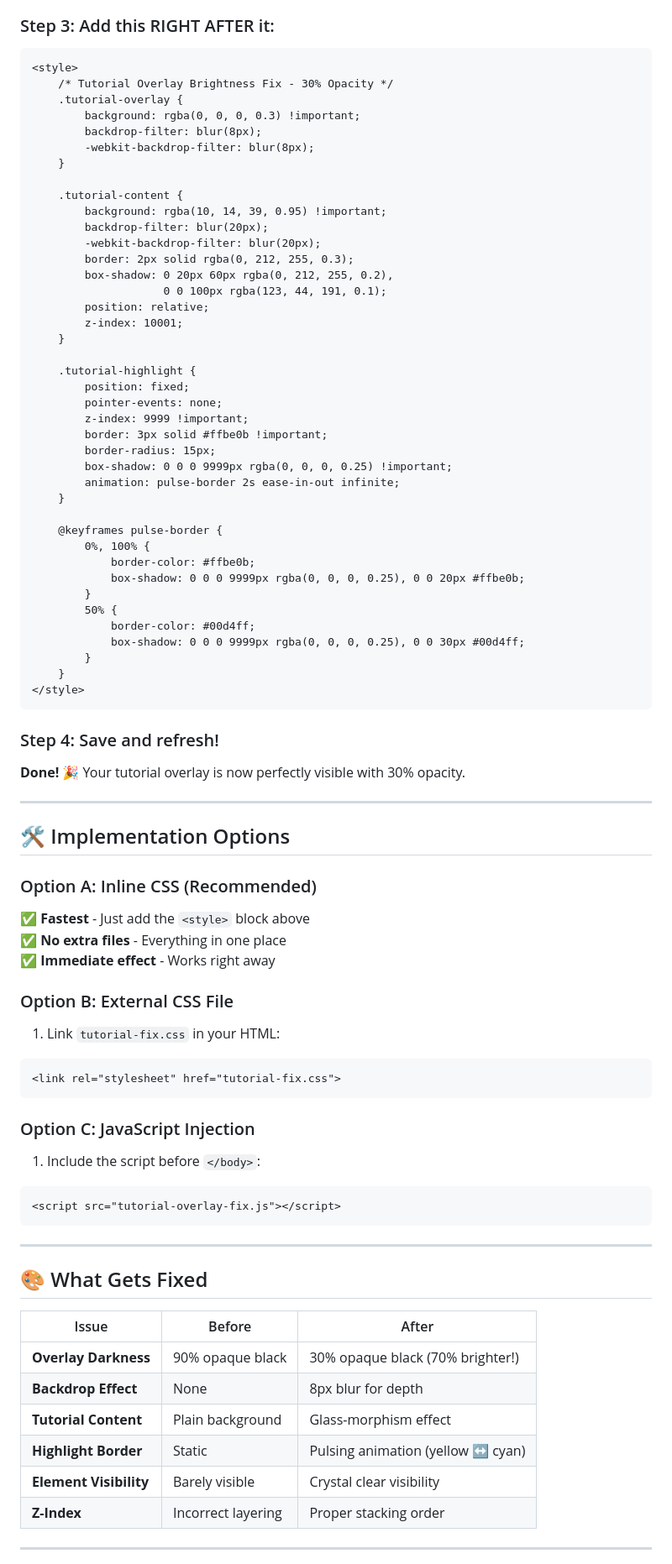
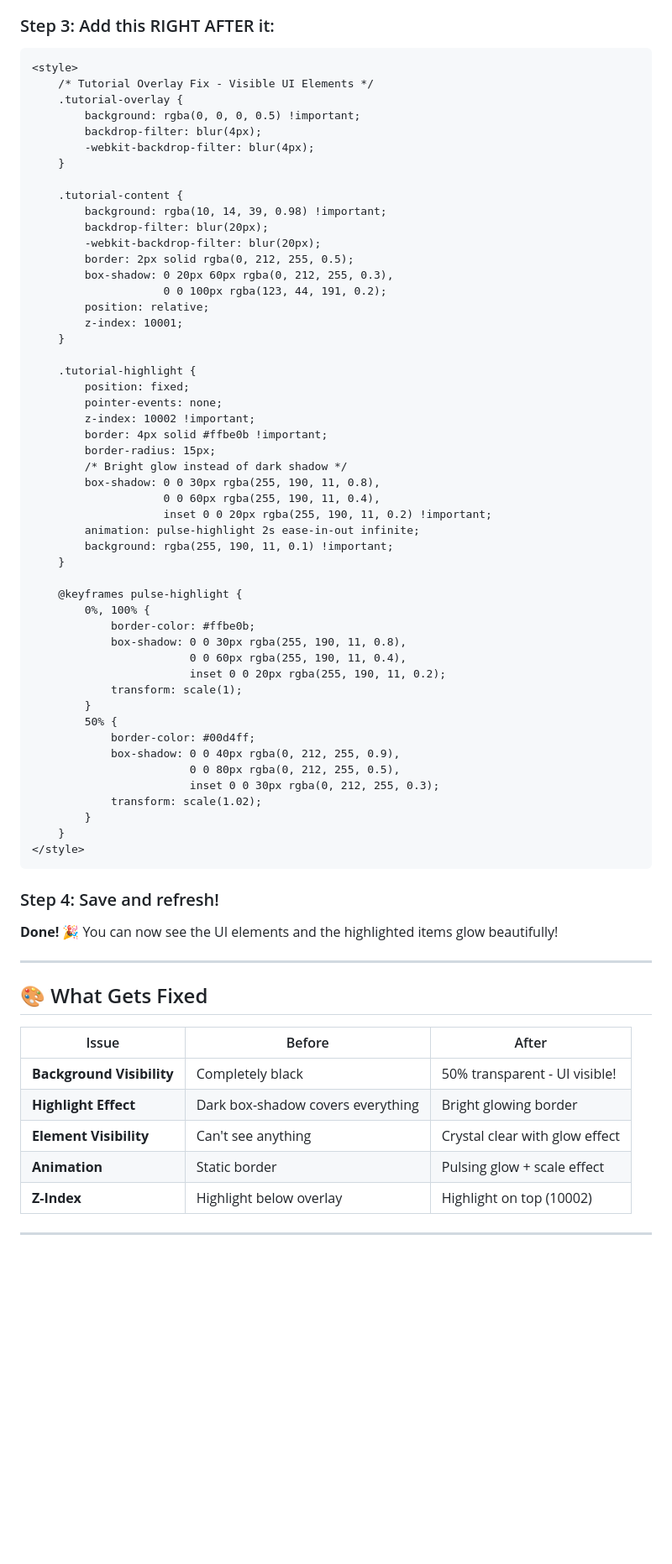
Before and after one commit to shine0410/galaxeye-functional-prototype, a Markdown page: TUTORIAL_OVERLAY_FIX.md, the part around one of its changes. Shown at 84% size. Rendered like a GitHub page; blank space fills up the shorter version.

````diff
--- a/TUTORIAL_OVERLAY_FIX.md
+++ b/TUTORIAL_OVERLAY_FIX.md
@@ -45,20 +57,20 @@ Make the overlay **70% brighter** (30% opacity instead of 90%) and add **glass-m
 
 ```html
 <style>
-    /* Tutorial Overlay Brightness Fix - 30% Opacity */
+    /* Tutorial Overlay Fix - Visible UI Elements */
     .tutorial-overlay {
-        background: rgba(0, 0, 0, 0.3) !important;
-        backdrop-filter: blur(8px);
-        -webkit-backdrop-filter: blur(8px);
+        background: rgba(0, 0, 0, 0.5) !important;
+        backdrop-filter: blur(4px);
+        -webkit-backdrop-filter: blur(4px);
     }
 
     .tutorial-content {
-        background: rgba(10, 14, 39, 0.95) !important;
+        background: rgba(10, 14, 39, 0.98) !important;
         backdrop-filter: blur(20px);
         -webkit-backdrop-filter: blur(20px);
-        border: 2px solid rgba(0, 212, 255, 0.3);
-        box-shadow: 0 20px 60px rgba(0, 212, 255, 0.2),
-                    0 0 100px rgba(123, 44, 191, 0.1);
+        border: 2px solid rgba(0, 212, 255, 0.5);
+        box-shadow: 0 20px 60px rgba(0, 212, 255, 0.3),
+                    0 0 100px rgba(123, 44, 191, 0.2);
         position: relative;
         z-index: 10001;
     }
@@ -66,21 +78,31 @@ Make the overlay **70% brighter** (30% opacity instead of 90%) and add **glass-m
     .tutorial-highlight {
         position: fixed;
         pointer-events: none;
-        z-index: 9999 !important;
-        border: 3px solid #ffbe0b !important;
+        z-index: 10002 !important;
+        border: 4px solid #ffbe0b !important;
         border-radius: 15px;
-        box-shadow: 0 0 0 9999px rgba(0, 0, 0, 0.25) !important;
-        animation: pulse-border 2s ease-in-out infinite;
+        /* Bright glow instead of dark shadow */
+        box-shadow: 0 0 30px rgba(255, 190, 11, 0.8),
+                    0 0 60px rgba(255, 190, 11, 0.4),
+                    inset 0 0 20px rgba(255, 190, 11, 0.2) !important;
+        animation: pulse-highlight 2s ease-in-out infinite;
+        background: rgba(255, 190, 11, 0.1) !important;
     }
 
-    @keyframes pulse-border {
+    @keyframes pulse-highlight {
         0%, 100% {
             border-color: #ffbe0b;
-            box-shadow: 0 0 0 9999px rgba(0, 0, 0, 0.25), 0 0 20px #ffbe0b;
+            box-shadow: 0 0 30px rgba(255, 190, 11, 0.8),
+                        0 0 60px rgba(255, 190, 11, 0.4),
+                        inset 0 0 20px rgba(255, 190, 11, 0.2);
+            transform: scale(1);
         }
         50% {
             border-color: #00d4ff;
-            box-shadow: 0 0 0 9999px rgba(0, 0, 0, 0.25), 0 0 30px #00d4ff;
+            box-shadow: 0 0 40px rgba(0, 212, 255, 0.9),
+                        0 0 80px rgba(0, 212, 255, 0.5),
+                        inset 0 0 30px rgba(0, 212, 255, 0.3);
+            transform: scale(1.02);
         }
     }
 </style>
@@ -88,28 +110,7 @@ Make the overlay **70% brighter** (30% opacity instead of 90%) and add **glass-m
 
 ### Step 4: Save and refresh!
 
-**Done!** 🎉 Your tutorial overlay is now perfectly visible with 30% opacity.
-
----
-
-## 🛠️ Implementation Options
-
-### Option A: Inline CSS (Recommended)
-✅ **Fastest** - Just add the `<style>` block above
-✅ **No extra files** - Everything in one place
-✅ **Immediate effect** - Works right away
-
-### Option B: External CSS File
-1. Link `tutorial-fix.css` in your HTML:
-```html
-<link rel="stylesheet" href="tutorial-fix.css">
-```
-
-### Option C: JavaScript Injection
-1. Include the script before `</body>`:
-```html
-<script src="tutorial-overlay-fix.js"></script>
-```
+**Done!** 🎉 You can now see the UI elements and the highlighted items glow beautifully!
 
 ---
 
@@ -117,12 +118,11 @@ Make the overlay **70% brighter** (30% opacity instead of 90%) and add **glass-m
 
 | Issue | Before | After |
 |-------|--------|-------|
-| **Overlay Darkness** | 90% opaque black | 30% opaque black (70% brighter!) |
-| **Backdrop Effect** | None | 8px blur for depth |
-| **Tutorial Content** | Plain background | Glass-morphism effect |
-| **Highlight Border** | Static | Pulsing animation (yellow ↔ cyan) |
-| **Element Visibility** | Barely visible | Crystal clear visibility |
-| **Z-Index** | Incorrect layering | Proper stacking order |
+| **Background Visibility** | Completely black | 50% transparent - UI visible! |
+| **Highlight Effect** | Dark box-shadow covers everything | Bright glowing border |
+| **Element Visibility** | Can't see anything | Crystal clear with glow effect |
+| **Animation** | Static border | Pulsing glow + scale effect |
+| **Z-Index** | Highlight below overlay | Highlight on top (10002) |
 
 ---
 
````
Also changed, not shown: other parts of TUTORIAL_OVERLAY_FIX.md (+95 -75 lines).
